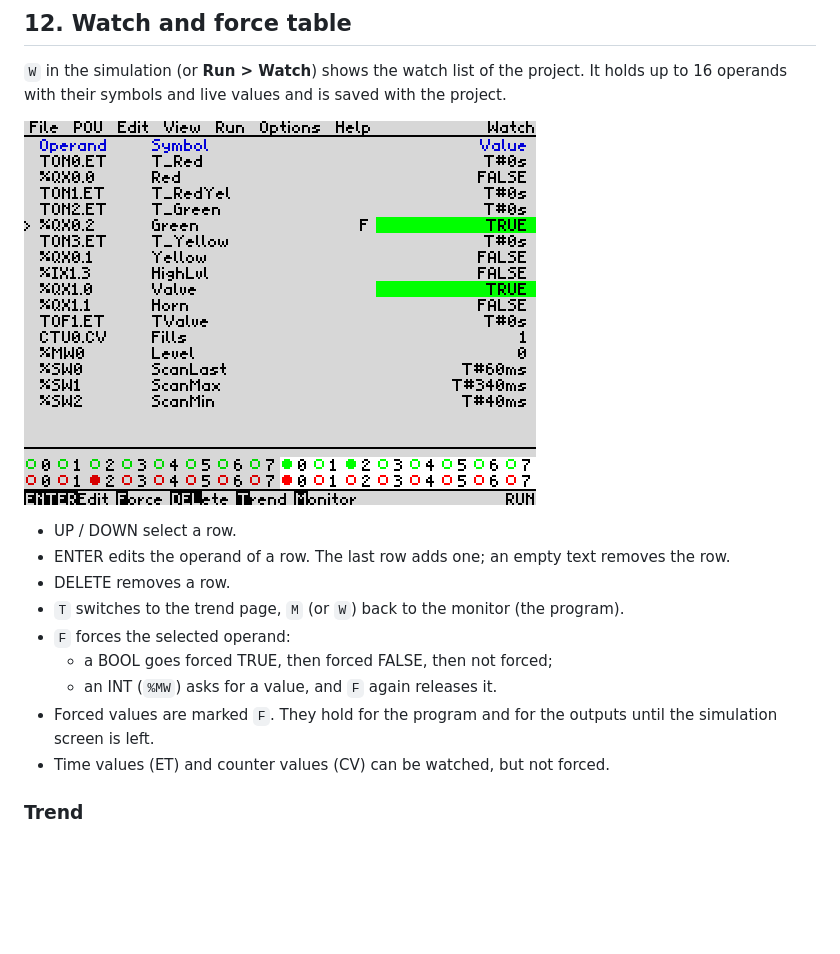
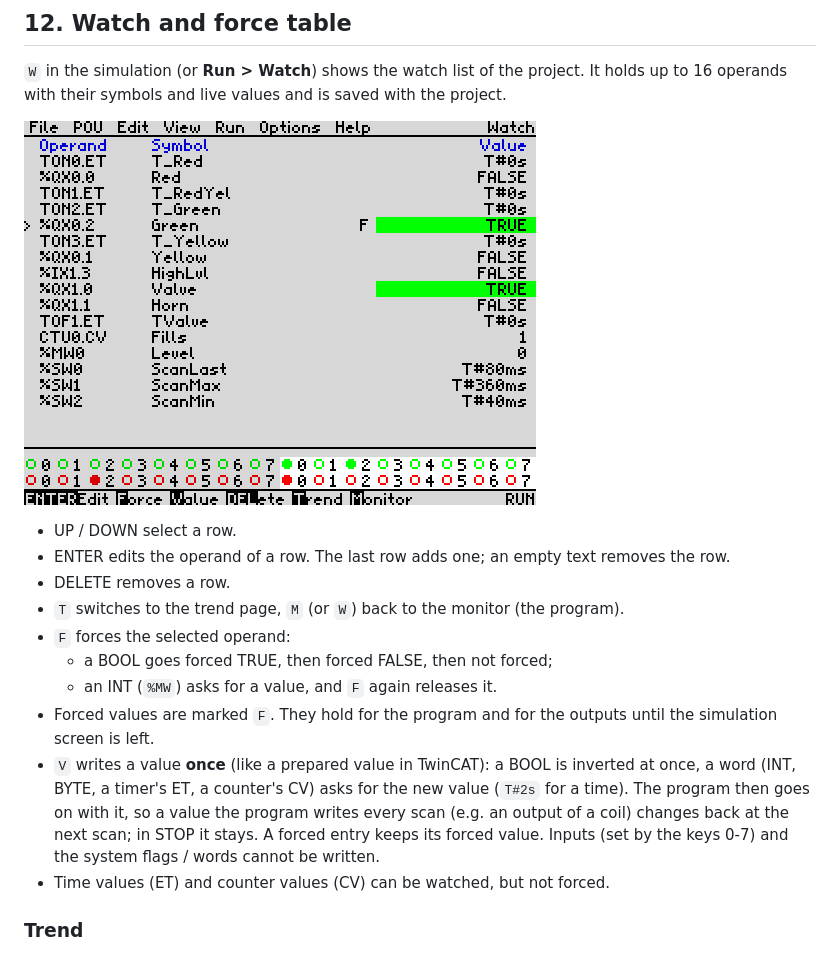
Before and after one commit to Pomaser/zx_plc, a Markdown page: docs/MANUAL.md, the part around the change. GitHub-like rendering; pictures changed too: docs/img/sim_watch.png; blank space fills up the shorter version.

```diff
--- a/docs/MANUAL.md
+++ b/docs/MANUAL.md
@@ -661,6 +661,11 @@ with their symbols and live values and is saved with the project.
   * an INT (`%MW`) asks for a value, and `F` again releases it.
 * Forced values are marked `F`. They hold for the program and for the outputs until the simulation screen
   is left.
+* `V` writes a value **once** (like a prepared value in TwinCAT): a BOOL is inverted at once, a word
+  (INT, BYTE, a timer's ET, a counter's CV) asks for the new value (`T#2s` for a time). The program
+  then goes on with it, so a value the program writes every scan (e.g. an output of a coil) changes
+  back at the next scan; in STOP it stays. A forced entry keeps its forced value. Inputs (set by the
+  keys 0-7) and the system flags / words cannot be written.
 * Time values (ET) and counter values (CV) can be watched, but not forced.
 
 ### Trend
```
Also changed, not shown: CLAUDE.md (+3 -2 lines), 4 other files.
